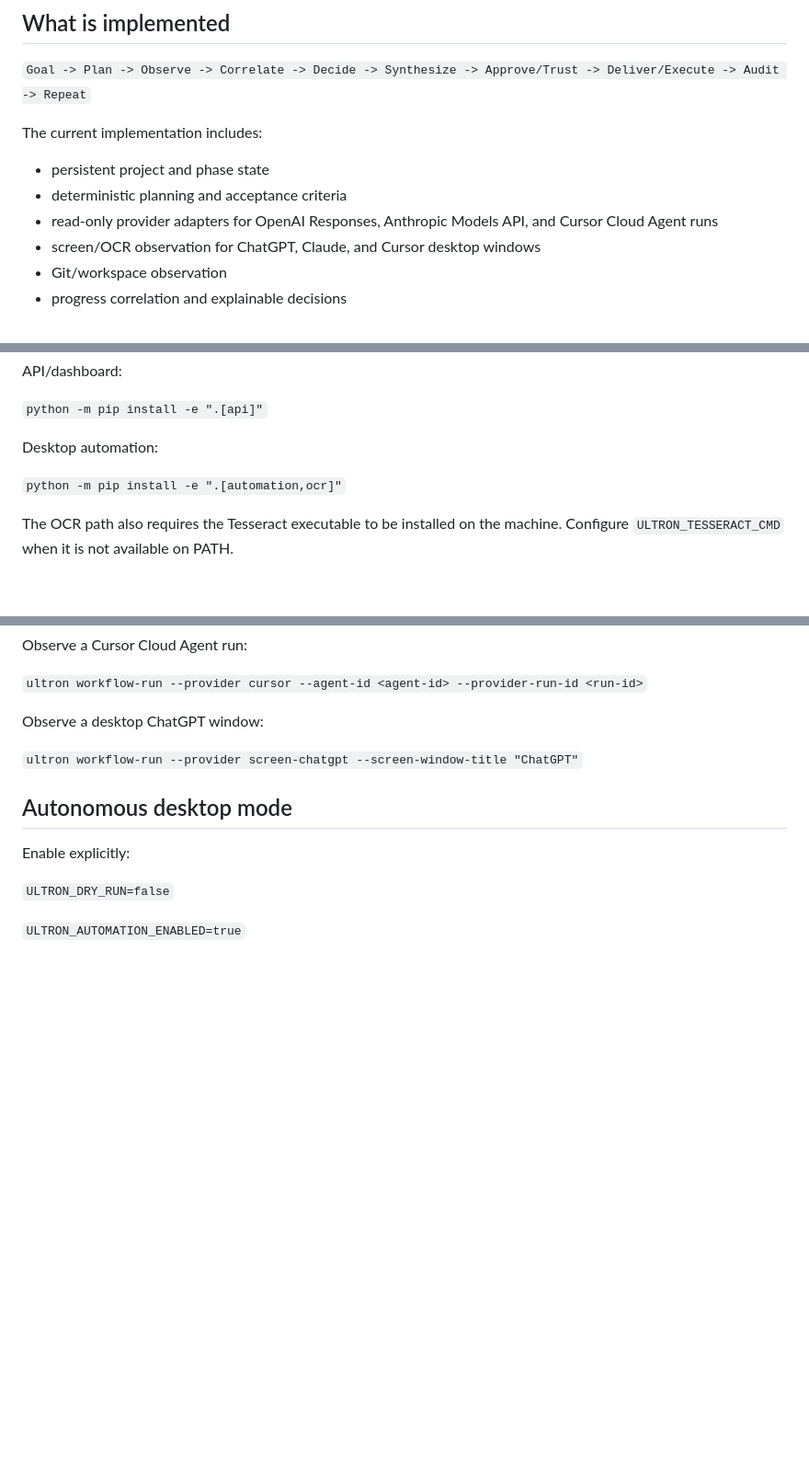
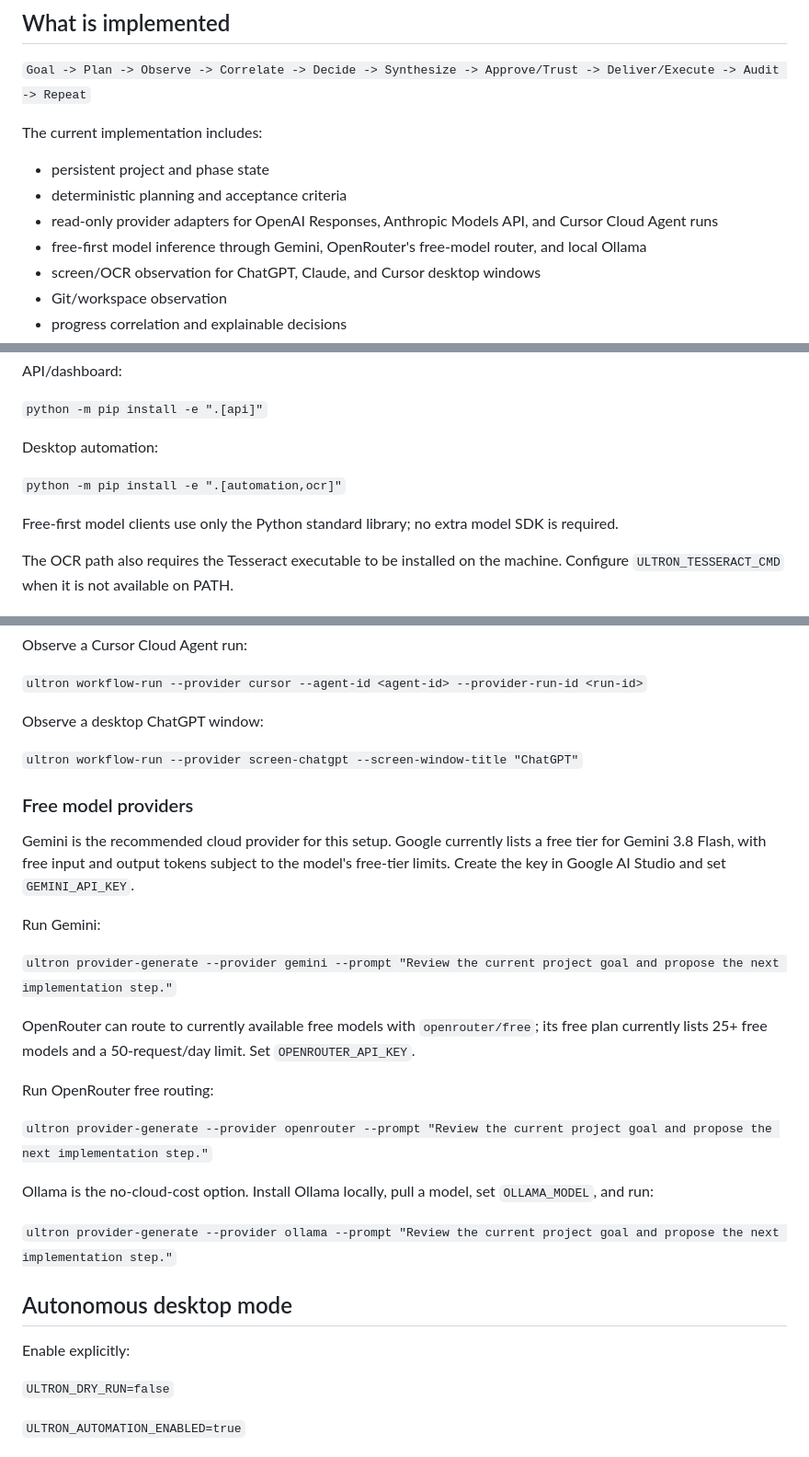
Before and after one commit to gourav-ai-engineer/ultron-code, a Markdown page: README.md, 3 parts joined by grey strips. Shown at 92% size. Drawn GitHub-style; blank space fills up the shorter version.

Commit message:
docs: document free-first model providers

```diff
--- a/README.md
+++ b/README.md
@@ -13,6 +13,7 @@ The current implementation includes:
 - persistent project and phase state
 - deterministic planning and acceptance criteria
 - read-only provider adapters for OpenAI Responses, Anthropic Models API, and Cursor Cloud Agent runs
+- free-first model inference through Gemini, OpenRouter's free-model router, and local Ollama
 - screen/OCR observation for ChatGPT, Claude, and Cursor desktop windows
 - Git/workspace observation
 - progress correlation and explainable decisions
@@ -58,6 +59,8 @@ Desktop automation:
 
 `python -m pip install -e ".[automation,ocr]"`
 
+Free-first model clients use only the Python standard library; no extra model SDK is required.
+
 The OCR path also requires the Tesseract executable to be installed on the machine. Configure `ULTRON_TESSERACT_CMD` when it is not available on PATH.
 
 ## Configuration
@@ -100,6 +103,23 @@ Observe a desktop ChatGPT window:
 
 `ultron workflow-run --provider screen-chatgpt --screen-window-title "ChatGPT"`
 
+### Free model providers
+
+Gemini is the recommended cloud provider for this setup. Google currently lists a free tier for Gemini 3.8 Flash, with free input and output tokens subject to the model's free-tier limits. Create the key in Google AI Studio and set `GEMINI_API_KEY`.
+
+Run Gemini:
+
+`ultron provider-generate --provider gemini --prompt "Review the current project goal and propose the next implementation step."`
+
+OpenRouter can route to currently available free models with `openrouter/free`; its free plan currently lists 25+ free models and a 50-request/day limit. Set `OPENROUTER_API_KEY`.
+
+Run OpenRouter free routing:
+
+`ultron provider-generate --provider openrouter --prompt "Review the current project goal and propose the next implementation step."`
+
+Ollama is the no-cloud-cost option. Install Ollama locally, pull a model, set `OLLAMA_MODEL`, and run:
+
+`ultron provider-generate --provider ollama --prompt "Review the current project goal and propose the next implementation step."`
 ## Autonomous desktop mode
 
 Enable explicitly:
```
